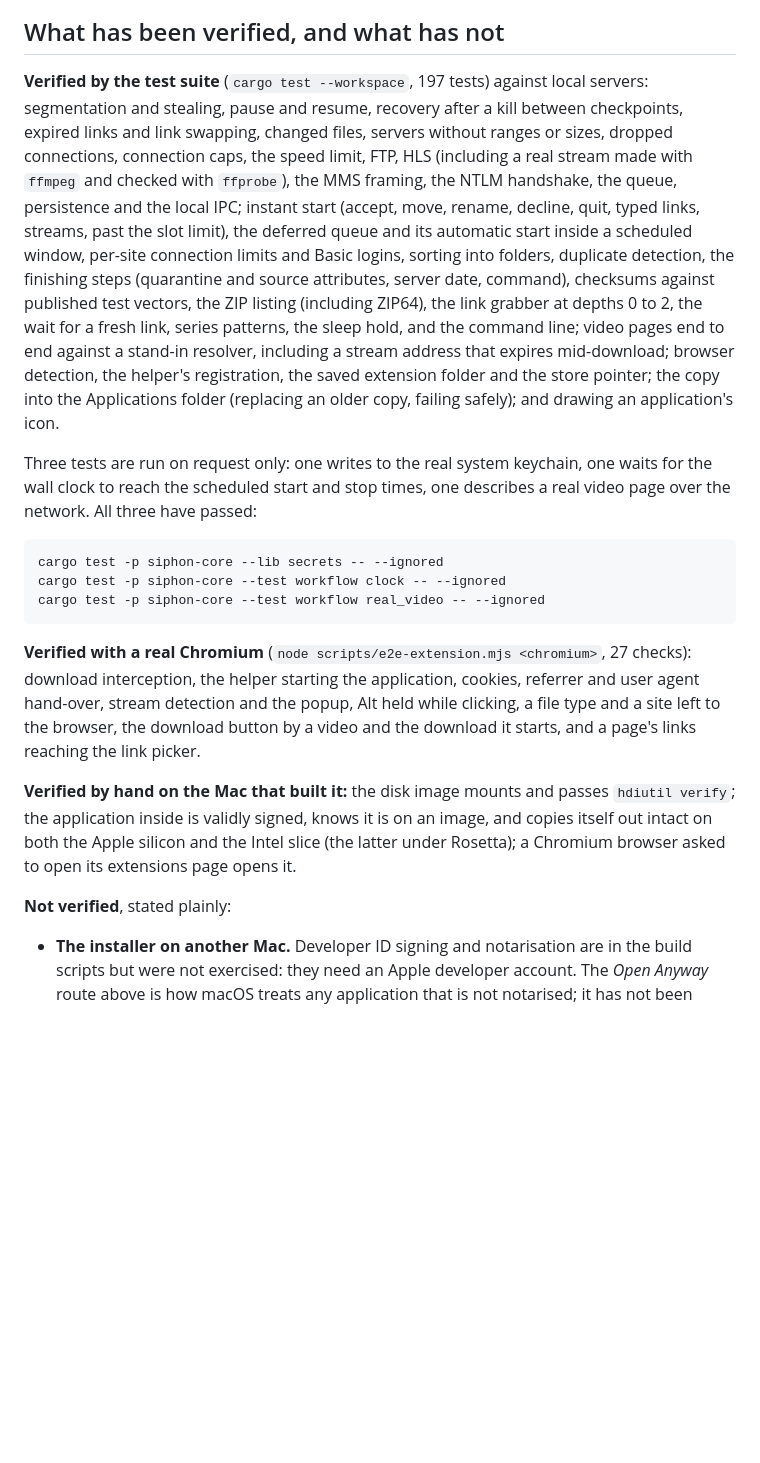
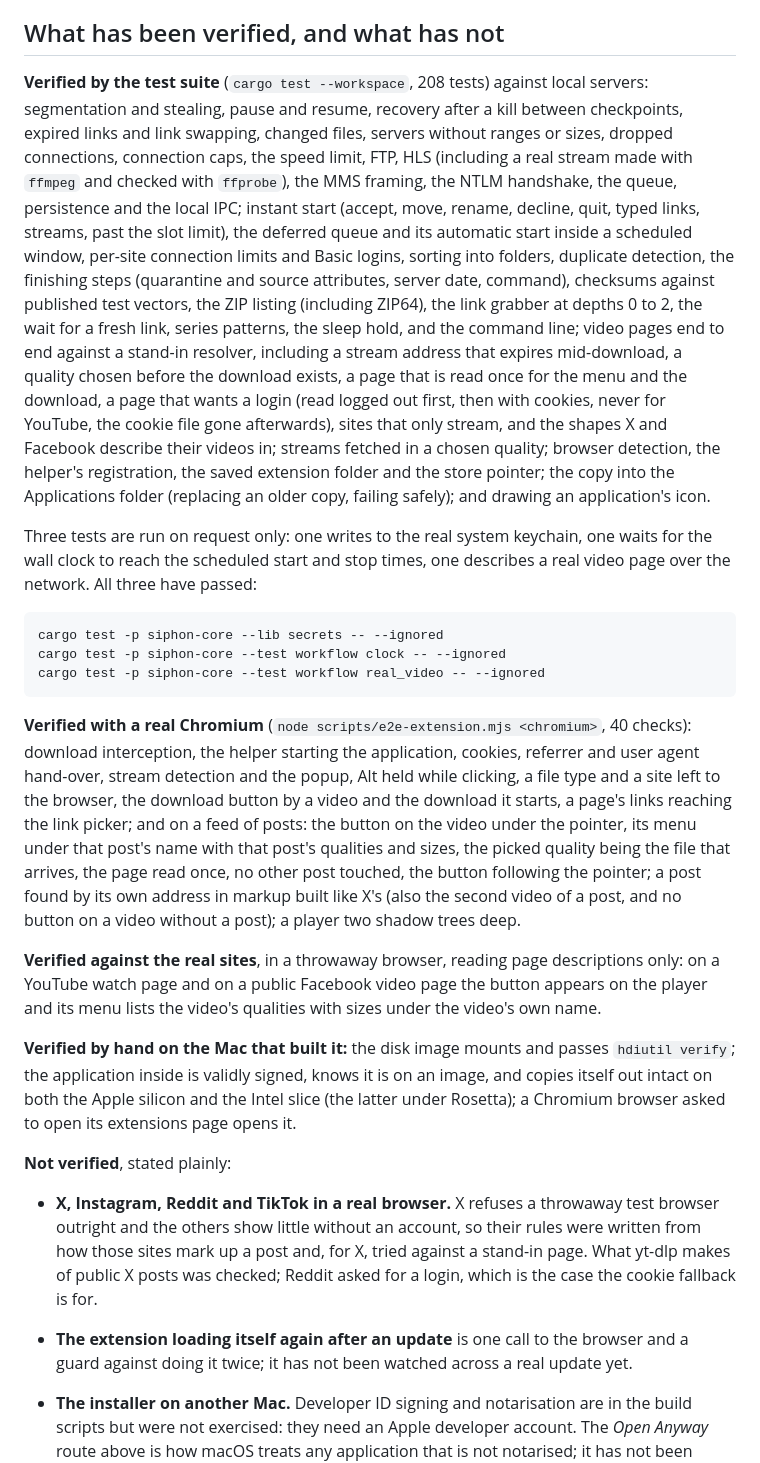
Before and after one commit to soufian3hm/siphon, a Markdown page: README.md, the part around one of its changes. GitHub-like rendering; blank space fills up the shorter version.

````diff
--- a/README.md
+++ b/README.md
@@ -327,7 +365,7 @@ bridge that performs the connection-level handshake.
 
 ## What has been verified, and what has not
 
-**Verified by the test suite** (`cargo test --workspace`, 197 tests) against
+**Verified by the test suite** (`cargo test --workspace`, 208 tests) against
 local servers: segmentation and stealing, pause and resume, recovery after a
 kill between checkpoints, expired links and link swapping, changed files,
 servers without ranges or sizes, dropped connections, connection caps, the
@@ -341,7 +379,12 @@ source attributes, server date, command), checksums against published test
 vectors, the ZIP listing (including ZIP64), the link grabber at depths 0 to 2,
 the wait for a fresh link, series patterns, the sleep hold, and the command
 line; video pages end to end against a stand-in resolver, including a stream
-address that expires mid-download; browser detection, the helper's
+address that expires mid-download, a quality chosen before the download
+exists, a page that is read once for the menu and the download, a page that
+wants a login (read logged out first, then with cookies, never for YouTube,
+the cookie file gone afterwards), sites that only stream, and the shapes X
+and Facebook describe their videos in; streams fetched in a chosen quality;
+browser detection, the helper's
 registration, the saved extension folder and the store pointer; the copy into
 the Applications folder (replacing an older copy, failing safely); and
 drawing an application's icon.
@@ -357,11 +400,22 @@ cargo test -p siphon-core --test workflow real_video -- --ignored
 ```
 
 **Verified with a real Chromium** (`node scripts/e2e-extension.mjs <chromium>`,
-27 checks): download interception, the helper starting the application,
+40 checks): download interception, the helper starting the application,
 cookies, referrer and user agent hand-over, stream detection and the popup,
 Alt held while clicking, a file type and a site left to the browser, the
-download button by a video and the download it starts, and a page's links
-reaching the link picker.
+download button by a video and the download it starts, a page's links
+reaching the link picker; and on a feed of posts: the button on the video
+under the pointer, its menu under that post's name with that post's
+qualities and sizes, the picked quality being the file that arrives, the
+page read once, no other post touched, the button following the pointer; a
+post found by its own address in markup built like X's (also the second
+video of a post, and no button on a video without a post); a player two
+shadow trees deep.
+
+**Verified against the real sites**, in a throwaway browser, reading page
+descriptions only: on a YouTube watch page and on a public Facebook video
+page the button appears on the player and its menu lists the video's
+qualities with sizes under the video's own name.
 
 **Verified by hand on the Mac that built it:** the disk image mounts and
 passes `hdiutil verify`; the application inside is validly signed, knows it is
@@ -370,6 +424,16 @@ Intel slice (the latter under Rosetta); a Chromium browser asked to open its
 extensions page opens it.
 
 **Not verified**, stated plainly:
+
+- **X, Instagram, Reddit and TikTok in a real browser.** X refuses a
+  throwaway test browser outright and the others show little without an
+  account, so their rules were written from how those sites mark up a post
+  and, for X, tried against a stand-in page. What yt-dlp makes of public X
+  posts was checked; Reddit asked for a login, which is the case the cookie
+  fallback is for.
+- **The extension loading itself again after an update** is one call to the
+  browser and a guard against doing it twice; it has not been watched across
+  a real update yet.
 
 - **The installer on another Mac.** Developer ID signing and notarisation are
   in the build scripts but were not exercised: they need an Apple developer
````
Also changed, not shown: other parts of README.md (+56 -17 lines), docs/screenshots/09-video-button.png, docs/screenshots/12-quality-menu.png (added), 17 other files.
